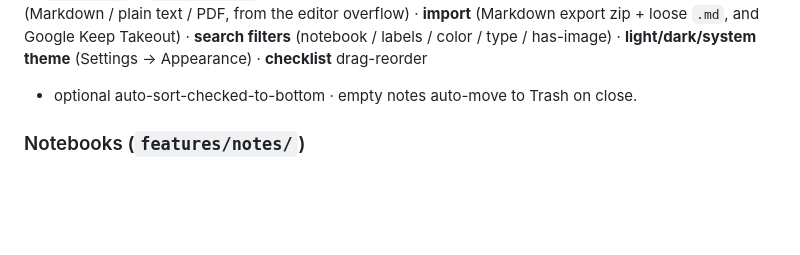
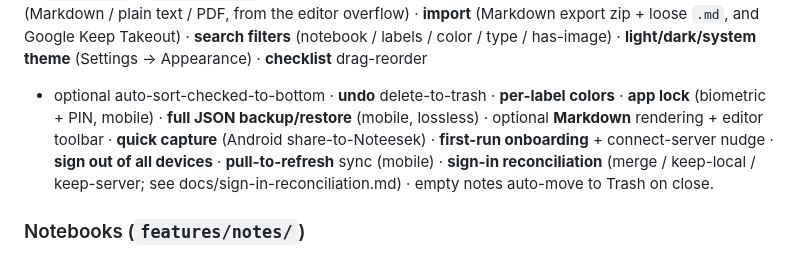
Before and after one commit to Hromad-a/Noteesek, a Markdown page: CLAUDE.md, the part around the change. GitHub-like rendering; blank space fills up the shorter version.

Commit message:
docs: update CLAUDE.md feature list with this session's features
Co-Authored-By: Claude Opus 4.8 <noreply@anthropic.com>

```diff
--- a/CLAUDE.md
+++ b/CLAUDE.md
@@ -112,7 +112,13 @@ share/export** (Markdown / plain text / PDF, from the editor overflow) ·
 **import** (Markdown export zip + loose `.md`, and Google Keep Takeout) ·
 **search filters** (notebook / labels / color / type / has-image) ·
 **light/dark/system theme** (Settings → Appearance) · **checklist** drag-reorder
-+ optional auto-sort-checked-to-bottom · empty notes auto-move to Trash on close.
++ optional auto-sort-checked-to-bottom · **undo** delete-to-trash · **per-label
+colors** · **app lock** (biometric + PIN, mobile) · **full JSON backup/restore**
+(mobile, lossless) · optional **Markdown** rendering + editor toolbar · **quick
+capture** (Android share-to-Noteesek) · **first-run onboarding** + connect-server
+nudge · **sign out of all devices** · **pull-to-refresh** sync (mobile) ·
+**sign-in reconciliation** (merge / keep-local / keep-server; see
+docs/sign-in-reconciliation.md) · empty notes auto-move to Trash on close.
 
 ### Notebooks (`features/notes/`)
 - A note belongs to exactly one notebook (`notes.notebook`). Empty/unknown →
```
